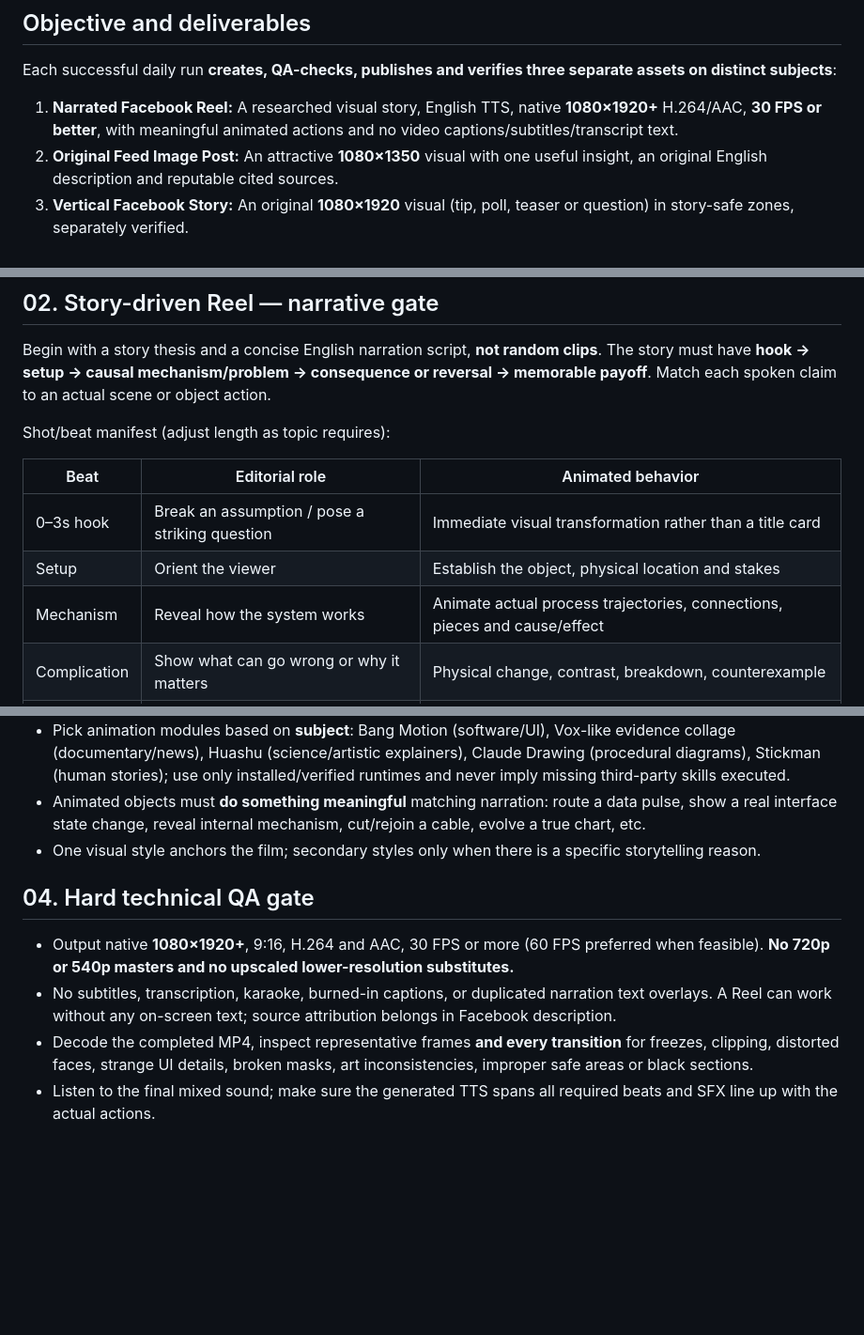
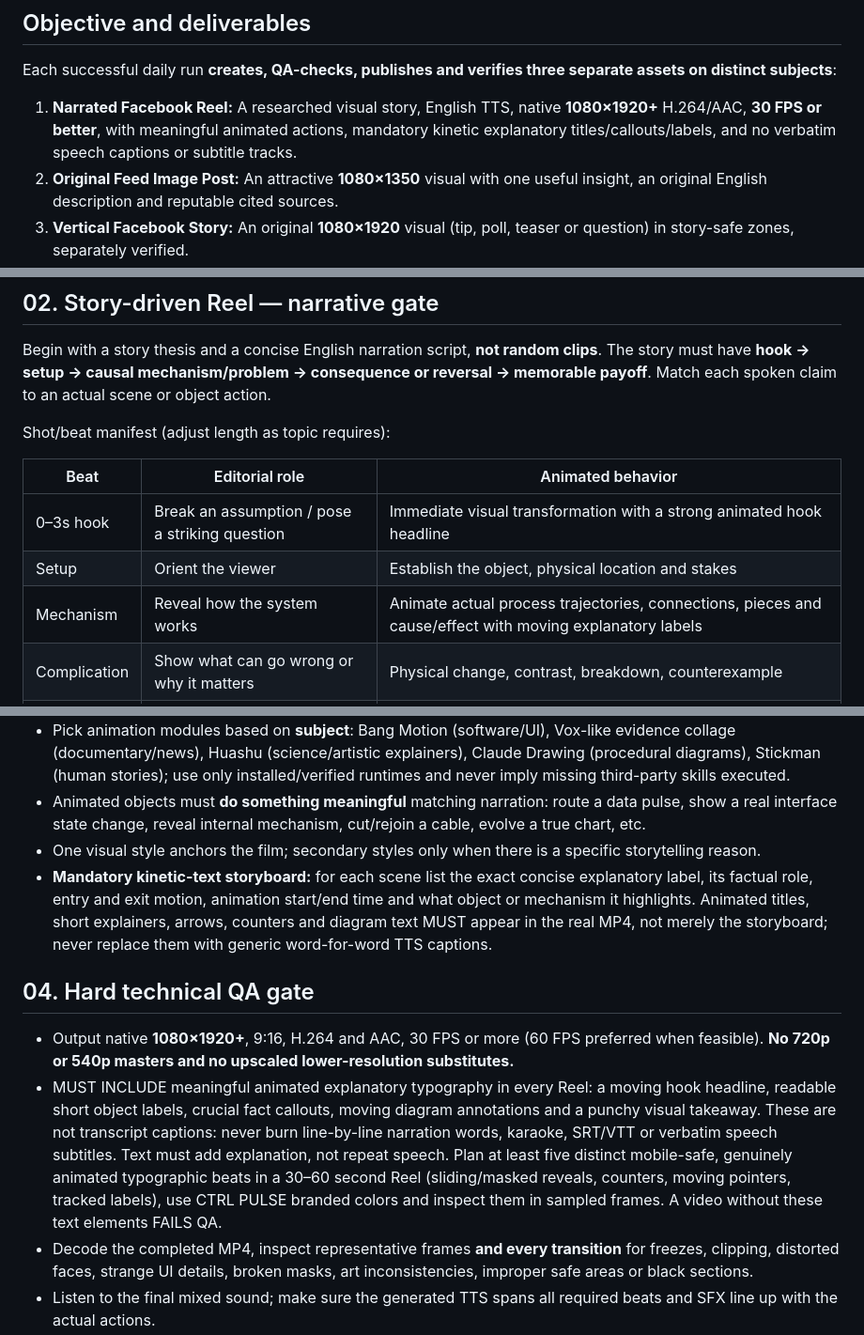
Before and after one commit to ridaelalaoui42-sys/Rfactory, a Markdown page: docs/CTRL_PULSE_DAILY_CONTENT_SOP.md, 3 parts joined by grey strips. Shown at 94% size. Drawn GitHub-style; blank space fills up the shorter version.

Commit message:
docs(ctrl-pulse): require kinetic explanatory typography in every narrative reel

```diff
--- a/docs/CTRL_PULSE_DAILY_CONTENT_SOP.md
+++ b/docs/CTRL_PULSE_DAILY_CONTENT_SOP.md
@@ -6,7 +6,7 @@
 
 Each successful daily run **creates, QA-checks, publishes and verifies three separate assets on distinct subjects**:
 
-1. **Narrated Facebook Reel:** A researched visual story, English TTS, native **1080×1920+** H.264/AAC, **30 FPS or better**, with meaningful animated actions and no video captions/subtitles/transcript text.
+1. **Narrated Facebook Reel:** A researched visual story, English TTS, native **1080×1920+** H.264/AAC, **30 FPS or better**, with meaningful animated actions, mandatory kinetic explanatory titles/callouts/labels, and no verbatim speech captions or subtitle tracks.
 2. **Original Feed Image Post:** An attractive **1080×1350** visual with one useful insight, an original English description and reputable cited sources.
 3. **Vertical Facebook Story:** An original **1080×1920** visual (tip, poll, teaser or question) in story-safe zones, separately verified.
 
@@ -28,9 +28,9 @@ Shot/beat manifest (adjust length as topic requires):
 
 | Beat | Editorial role | Animated behavior |
 | --- | --- | --- |
-| 0–3s hook | Break an assumption / pose a striking question | Immediate visual transformation rather than a title card |
+| 0–3s hook | Break an assumption / pose a striking question | Immediate visual transformation with a strong animated hook headline |
 | Setup | Orient the viewer | Establish the object, physical location and stakes |
-| Mechanism | Reveal how the system works | Animate actual process trajectories, connections, pieces and cause/effect |
+| Mechanism | Reveal how the system works | Animate actual process trajectories, connections, pieces and cause/effect with moving explanatory labels |
 | Complication | Show what can go wrong or why it matters | Physical change, contrast, breakdown, counterexample |
 | Payoff | Resolve the first question and supply insight | Visual callback, completion, transformation or repaired system |
 
@@ -45,11 +45,12 @@ Shot/beat manifest (adjust length as topic requires):
 - Pick animation modules based on **subject**: Bang Motion (software/UI), Vox-like evidence collage (documentary/news), Huashu (science/artistic explainers), Claude Drawing (procedural diagrams), Stickman (human stories); use only installed/verified runtimes and never imply missing third-party skills executed.
 - Animated objects must **do something meaningful** matching narration: route a data pulse, show a real interface state change, reveal internal mechanism, cut/rejoin a cable, evolve a true chart, etc.
 - One visual style anchors the film; secondary styles only when there is a specific storytelling reason.
+- **Mandatory kinetic-text storyboard:** for each scene list the exact concise explanatory label, its factual role, entry and exit motion, animation start/end time and what object or mechanism it highlights. Animated titles, short explainers, arrows, counters and diagram text MUST appear in the real MP4, not merely the storyboard; never replace them with generic word-for-word TTS captions.
 
 ## 04. Hard technical QA gate
 
 - Output native **1080×1920+**, 9:16, H.264 and AAC, 30 FPS or more (60 FPS preferred when feasible). **No 720p or 540p masters and no upscaled lower-resolution substitutes.**
-- No subtitles, transcription, karaoke, burned-in captions, or duplicated narration text overlays. A Reel can work without any on-screen text; source attribution belongs in Facebook description.
+- MUST INCLUDE meaningful animated explanatory typography in every Reel: a moving hook headline, readable short object labels, crucial fact callouts, moving diagram annotations and a punchy visual takeaway. These are not transcript captions: never burn line-by-line narration words, karaoke, SRT/VTT or verbatim speech subtitles. Text must add explanation, not repeat speech. Plan at least five distinct mobile-safe, genuinely animated typographic beats in a 30–60 second Reel (sliding/masked reveals, counters, moving pointers, tracked labels), use CTRL PULSE branded colors and inspect them in sampled frames. A video without these text elements FAILS QA.
 - Decode the completed MP4, inspect representative frames **and every transition** for freezes, clipping, distorted faces, strange UI details, broken masks, art inconsistencies, improper safe areas or black sections.
 - Listen to the final mixed sound; make sure the generated TTS spans all required beats and SFX line up with the actual actions.
 - Reverify every factual claim, image-rights record, real-vs-synthetic disclosure, and caption sources.
```
